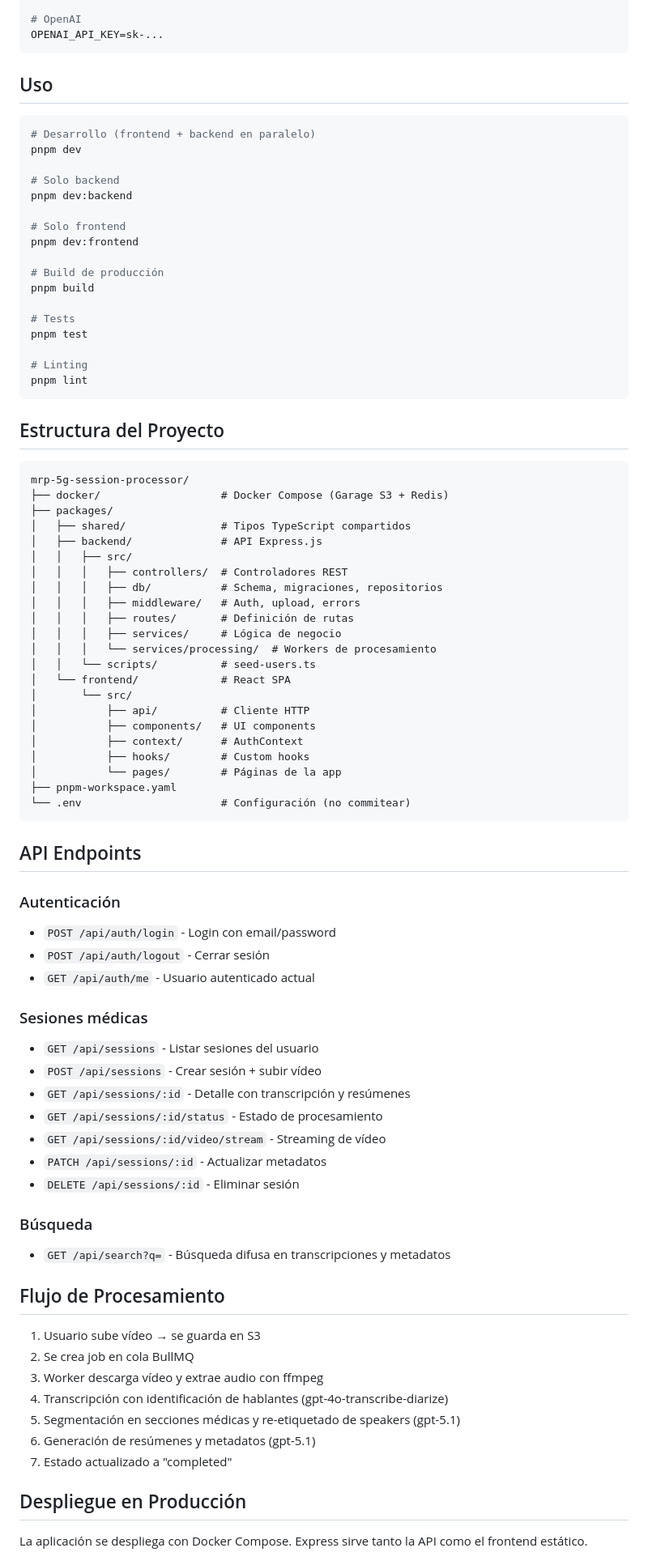
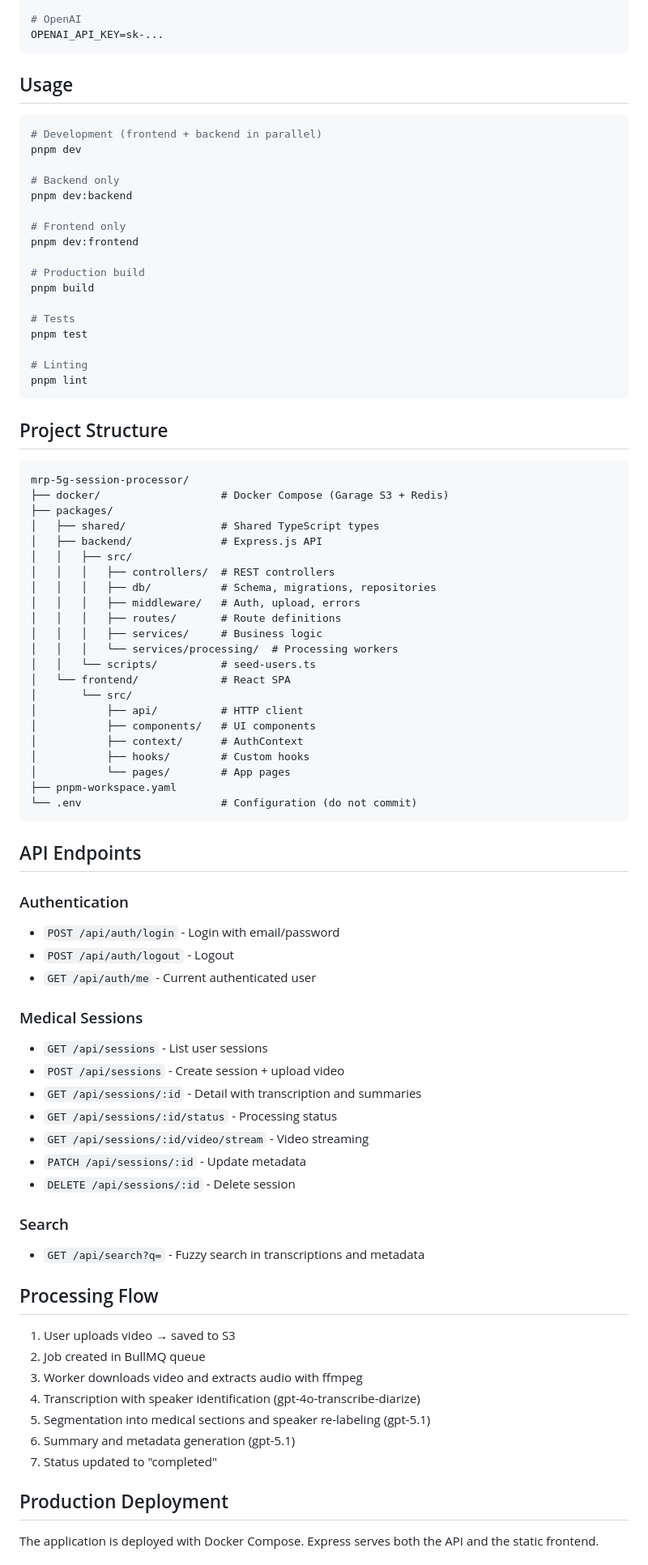
Before and after one commit to AIR-Research-Group-UCLM/mrp-5g-session-processor, a Markdown page: README.md, the part around the change printed below. Shown: that part at 81% size. Rendered like a GitHub page.

Commit message:
docs: translate README.md into English

````diff
--- a/README.md
+++ b/README.md
@@ -90,19 +94,19 @@ REDIS_URL=redis://localhost:6379
 OPENAI_API_KEY=sk-...
 ```
 
-## Uso
+## Usage
 
 ```bash
-# Desarrollo (frontend + backend en paralelo)
+# Development (frontend + backend in parallel)
 pnpm dev
 
-# Solo backend
+# Backend only
 pnpm dev:backend
 
-# Solo frontend
+# Frontend only
 pnpm dev:frontend
 
-# Build de producción
+# Production build
 pnpm build
 
 # Tests
@@ -112,63 +116,63 @@ pnpm test
 pnpm lint
 ```
 
-## Estructura del Proyecto
+## Project Structure
 
 ```
 mrp-5g-session-processor/
 ├── docker/                   # Docker Compose (Garage S3 + Redis)
 ├── packages/
-│   ├── shared/               # Tipos TypeScript compartidos
-│   ├── backend/              # API Express.js
+│   ├── shared/               # Shared TypeScript types
+│   ├── backend/              # Express.js API
 │   │   ├── src/
-│   │   │   ├── controllers/  # Controladores REST
-│   │   │   ├── db/           # Schema, migraciones, repositorios
+│   │   │   ├── controllers/  # REST controllers
+│   │   │   ├── db/           # Schema, migrations, repositories
 │   │   │   ├── middleware/   # Auth, upload, errors
-│   │   │   ├── routes/       # Definición de rutas
-│   │   │   ├── services/     # Lógica de negocio
-│   │   │   └── services/processing/  # Workers de procesamiento
+│   │   │   ├── routes/       # Route definitions
+│   │   │   ├── services/     # Business logic
+│   │   │   └── services/processing/  # Processing workers
 │   │   └── scripts/          # seed-users.ts
 │   └── frontend/             # React SPA
 │       └── src/
-│           ├── api/          # Cliente HTTP
+│           ├── api/          # HTTP client
 │           ├── components/   # UI components
 │           ├── context/      # AuthContext
 │           ├── hooks/        # Custom hooks
-│           └── pages/        # Páginas de la app
+│           └── pages/        # App pages
 ├── pnpm-workspace.yaml
-└── .env                      # Configuración (no commitear)
+└── .env                      # Configuration (do not commit)
 ```
 
 ## API Endpoints
 
-### Autenticación
-- `POST /api/auth/login` - Login con email/password
-- `POST /api/auth/logout` - Cerrar sesión
-- `GET /api/auth/me` - Usuario autenticado actual
+### Authentication
+- `POST /api/auth/login` - Login with email/password
+- `POST /api/auth/logout` - Logout
+- `GET /api/auth/me` - Current authenticated user
 
-### Sesiones médicas
-- `GET /api/sessions` - Listar sesiones del usuario
-- `POST /api/sessions` - Crear sesión + subir vídeo
-- `GET /api/sessions/:id` - Detalle con transcripción y resúmenes
-- `GET /api/sessions/:id/status` - Estado de procesamiento
-- `GET /api/sessions/:id/video/stream` - Streaming de vídeo
-- `PATCH /api/sessions/:id` - Actualizar metadatos
-- `DELETE /api/sessions/:id` - Eliminar sesión
+### Medical Sessions
+- `GET /api/sessions` - List user sessions
+- `POST /api/sessions` - Create session + upload video
+- `GET /api/sessions/:id` - Detail with transcription and summaries
+- `GET /api/sessions/:id/status` - Processing status
+- `GET /api/sessions/:id/video/stream` - Video streaming
+- `PATCH /api/sessions/:id` - Update metadata
+- `DELETE /api/sessions/:id` - Delete session
 
-### Búsqueda
-- `GET /api/search?q=` - Búsqueda difusa en transcripciones y metadatos
+### Search
+- `GET /api/search?q=` - Fuzzy search in transcriptions and metadata
 
-## Flujo de Procesamiento
+## Processing Flow
 
-1. Usuario sube vídeo → se guarda en S3
-2. Se crea job en cola BullMQ
-3. Worker descarga vídeo y extrae audio con ffmpeg
-4. Transcripción con identificación de hablantes (gpt-4o-transcribe-diarize)
-5. Segmentación en secciones médicas y re-etiquetado de speakers (gpt-5.1)
-6. Generación de resúmenes y metadatos (gpt-5.1)
-7. Estado actualizado a "completed"
+1. User uploads video → saved to S3
+2. Job created in BullMQ queue
+3. Worker downloads video and extracts audio with ffmpeg
+4. Transcription with speaker identification (gpt-4o-transcribe-diarize)
+5. Segmentation into medical sections and speaker re-labeling (gpt-5.1)
+6. Summary and metadata generation (gpt-5.1)
+7. Status updated to "completed"
 
-## Despliegue en Producción
+## Production Deployment
 
-La aplicación se despliega con Docker Compose. Express sirve tanto la API como el frontend estático.
+The application is deployed with Docker Compose. Express serves both the API and the static frontend.
 
````
Also changed, not shown: other parts of README.md (+75 -71 lines).
